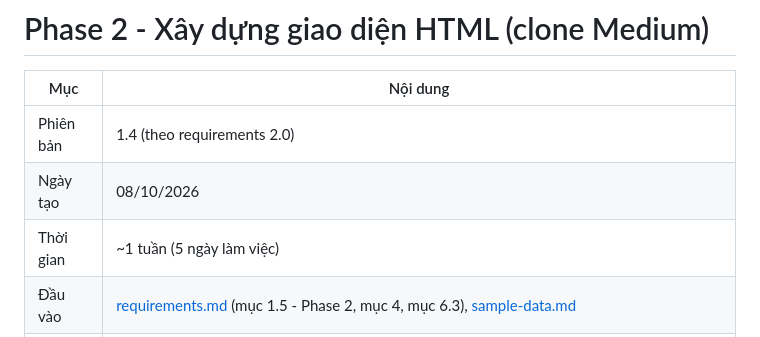
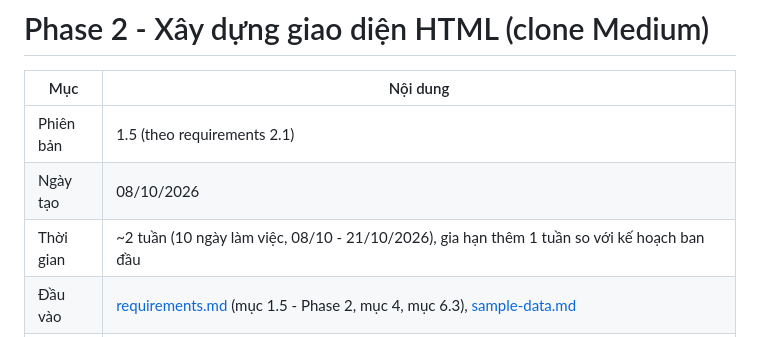
Before and after one commit to tmtuan04/blog-management-system, a Markdown page: docs/phase-2-html.md, the part around the change. GitHub-like rendering.

```diff
--- a/docs/phase-2-html.md
+++ b/docs/phase-2-html.md
@@ -2,9 +2,9 @@
 
 | Mục | Nội dung |
 | --- | --- |
-| Phiên bản | 1.4 (theo requirements 2.0) |
+| Phiên bản | 1.5 (theo requirements 2.1) |
 | Ngày tạo | 08/10/2026 |
-| Thời gian | ~1 tuần (5 ngày làm việc) |
+| Thời gian | ~2 tuần (10 ngày làm việc, 08/10 - 21/10/2026), gia hạn thêm 1 tuần so với kế hoạch ban đầu |
 | Đầu vào | [requirements.md](requirements.md) (mục 1.5 - Phase 2, mục 4, mục 6.3), [sample-data.md](sample-data.md) |
 | Đầu ra | Thư mục `html/` chứa các file HTML, SCSS, CSS đã build, JS demo; bản deploy trên GitHub Pages: <https://tmtuan04.github.io/blog-management-system/> |
 
```
Also changed, not shown: CHANGELOG.md (+1 -0 lines), docs/requirements.md (+3 -3 lines).
